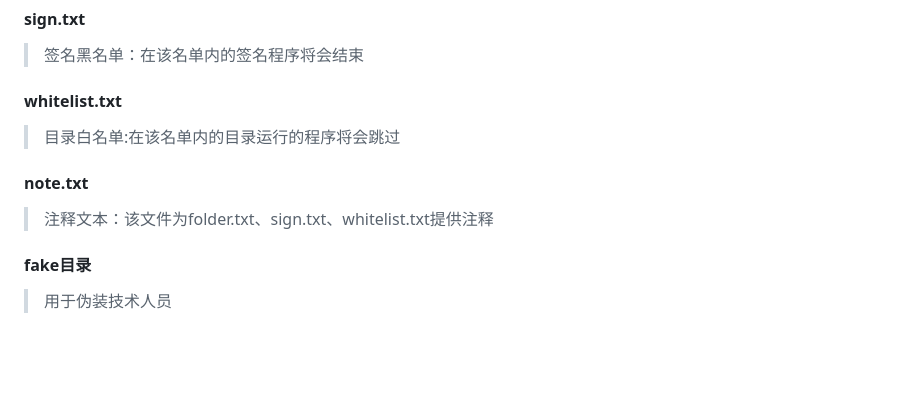
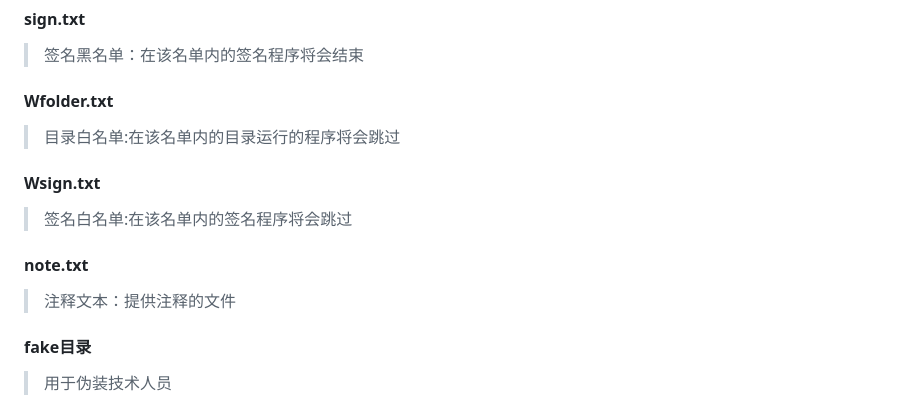
Before and after one commit to AzureIvory/block-ads, a Markdown page: README.md, the part around the change printed below. Drawn GitHub-style; blank space fills up the shorter version.

Commit message:
修改README

```diff
--- a/README.md
+++ b/README.md
@@ -4,10 +4,12 @@
 >目录黑名单：在该名单内的目录运行的程序将会结束
 #### sign.txt
 >签名黑名单：在该名单内的签名程序将会结束
-#### whitelist.txt
+#### Wfolder.txt
 >目录白名单:在该名单内的目录运行的程序将会跳过
+#### Wsign.txt
+>签名白名单:在该名单内的签名程序将会跳过
 #### note.txt
->注释文本：该文件为folder.txt、sign.txt、whitelist.txt提供注释
+>注释文本：提供注释的文件
 #### fake目录
 >用于伪装技术人员
 #### block-ads-ui目录
```
Also changed, not shown: other parts of README.md (+1 -2 lines), tools/360f.png (deleted), tools/360q.png (deleted), tools/bmd.png (added), tools/uninst.gif (deleted).
